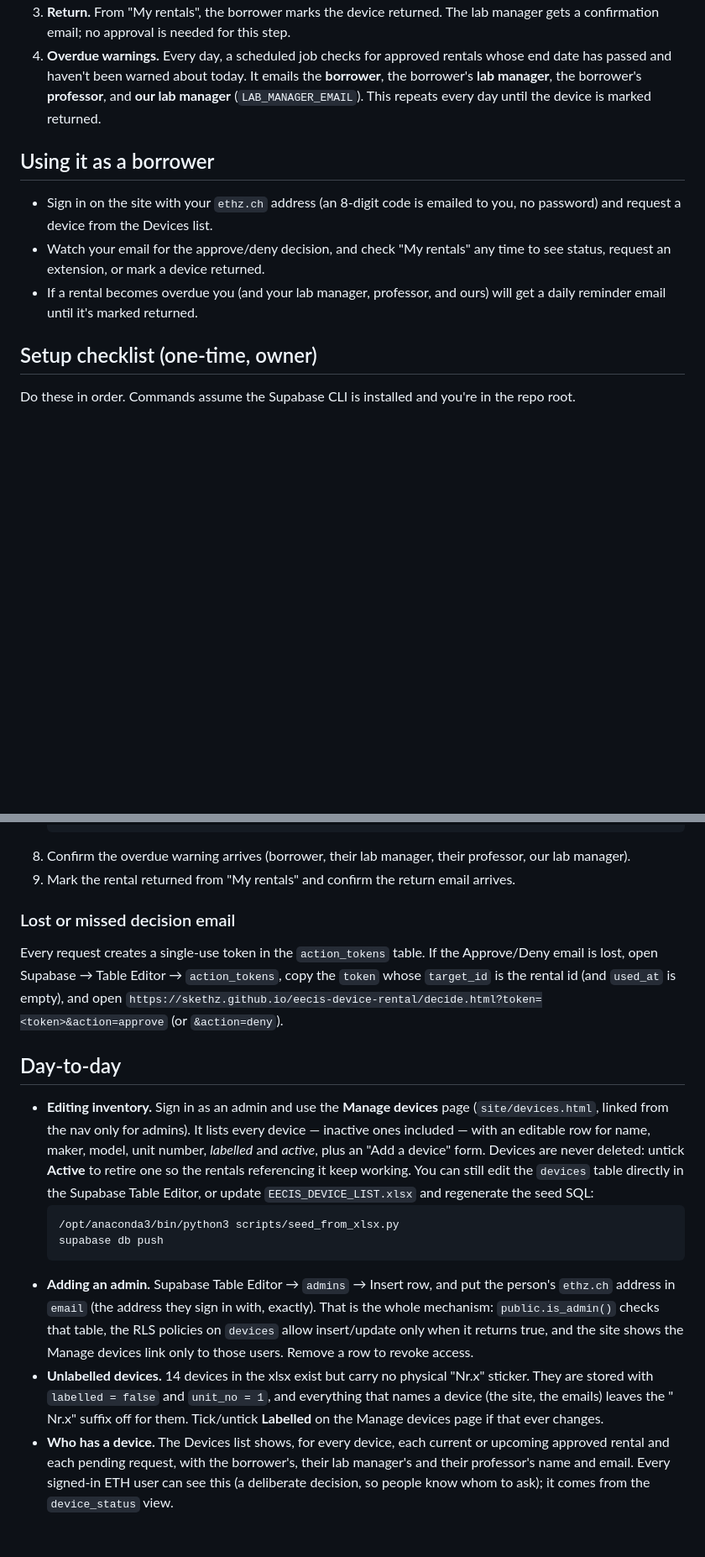
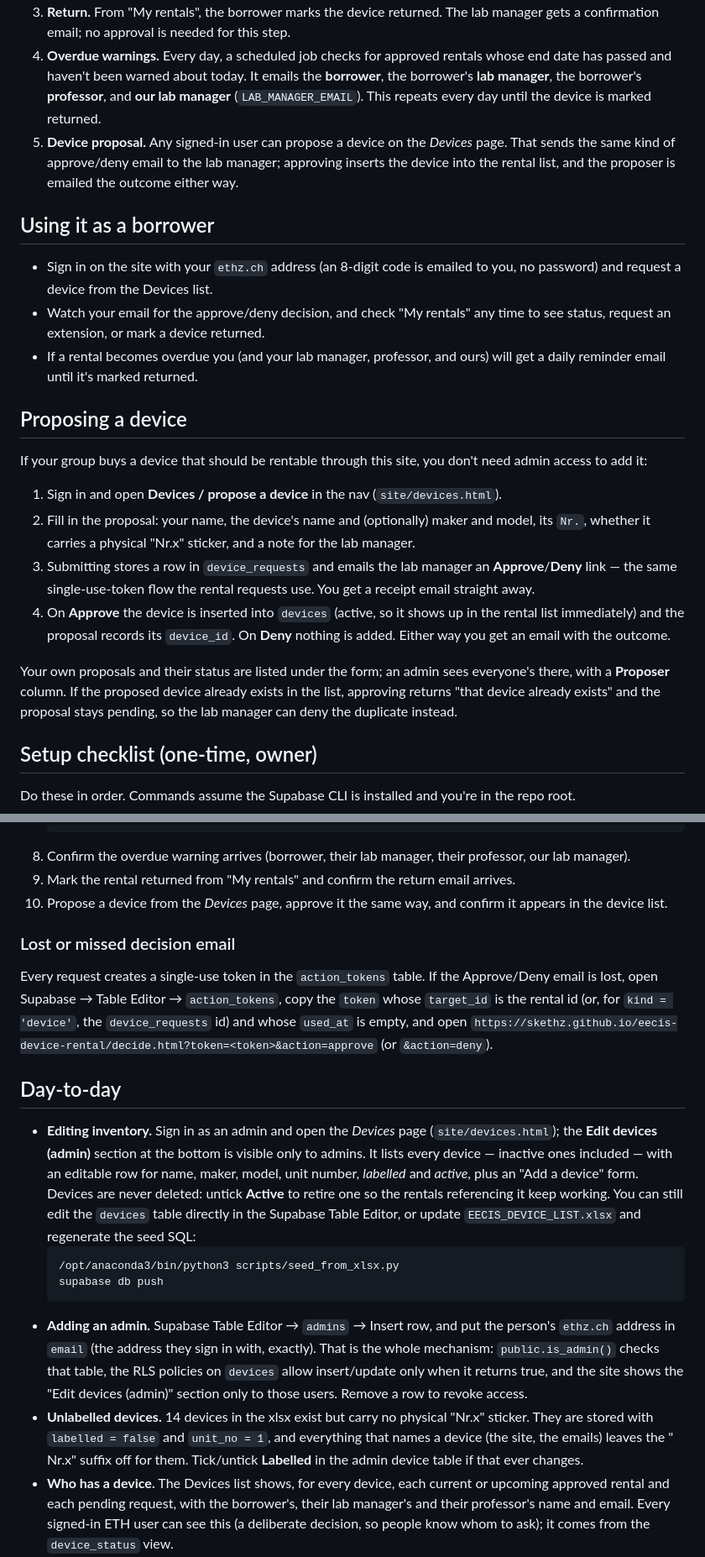
Before and after one commit to skethz/eecis-device-rental, a Markdown page: README.md, 2 parts joined by grey strips. Shown at 84% size. Drawn GitHub-style; blank space fills up the shorter version.

Commit message:
README: proposing a device

````diff
--- a/README.md
+++ b/README.md
@@ -12,12 +12,24 @@ A small website that replaces the "Rental Record" sheet in `EECIS_DEVICE_LIST.xl
 2. **Extension.** From "My rentals", a borrower with an approved rental can request a new (later) end date. This sends the same kind of approve/deny email to the lab manager, and the borrower is emailed the outcome.
 3. **Return.** From "My rentals", the borrower marks the device returned. The lab manager gets a confirmation email; no approval is needed for this step.
 4. **Overdue warnings.** Every day, a scheduled job checks for approved rentals whose end date has passed and haven't been warned about today. It emails the **borrower**, the borrower's **lab manager**, the borrower's **professor**, and **our lab manager** (`LAB_MANAGER_EMAIL`). This repeats every day until the device is marked returned.
+5. **Device proposal.** Any signed-in user can propose a device on the *Devices* page. That sends the same kind of approve/deny email to the lab manager; approving inserts the device into the rental list, and the proposer is emailed the outcome either way.
 
 ## Using it as a borrower
 
 - Sign in on the site with your `ethz.ch` address (an 8-digit code is emailed to you, no password) and request a device from the Devices list.
 - Watch your email for the approve/deny decision, and check "My rentals" any time to see status, request an extension, or mark a device returned.
 - If a rental becomes overdue you (and your lab manager, professor, and ours) will get a daily reminder email until it's marked returned.
+
+## Proposing a device
+
+If your group buys a device that should be rentable through this site, you don't need admin access to add it:
+
+1. Sign in and open **Devices / propose a device** in the nav (`site/devices.html`).
+2. Fill in the proposal: your name, the device's name and (optionally) maker and model, its `Nr.`, whether it carries a physical "Nr.x" sticker, and a note for the lab manager.
+3. Submitting stores a row in `device_requests` and emails the lab manager an **Approve**/**Deny** link — the same single-use-token flow the rental requests use. You get a receipt email straight away.
+4. On **Approve** the device is inserted into `devices` (active, so it shows up in the rental list immediately) and the proposal records its `device_id`. On **Deny** nothing is added. Either way you get an email with the outcome.
+
+Your own proposals and their status are listed under the form; an admin sees everyone's there, with a **Proposer** column. If the proposed device already exists in the list, approving returns "that device already exists" and the proposal stays pending, so the lab manager can deny the duplicate instead.
 
 ## Setup checklist (one-time, owner)
 
@@ -80,21 +92,22 @@ Run through this checklist end to end with a real `ethz.ch` address after setup:
    ```
 8. Confirm the overdue warning arrives (borrower, their lab manager, their professor, our lab manager).
 9. Mark the rental returned from "My rentals" and confirm the return email arrives.
+10. Propose a device from the *Devices* page, approve it the same way, and confirm it appears in the device list.
 
 ### Lost or missed decision email
 
-Every request creates a single-use token in the `action_tokens` table. If the Approve/Deny email is lost, open Supabase → Table Editor → `action_tokens`, copy the `token` whose `target_id` is the rental id (and `used_at` is empty), and open
+Every request creates a single-use token in the `action_tokens` table. If the Approve/Deny email is lost, open Supabase → Table Editor → `action_tokens`, copy the `token` whose `target_id` is the rental id (or, for `kind = 'device'`, the `device_requests` id) and whose `used_at` is empty, and open
 `https://skethz.github.io/eecis-device-rental/decide.html?token=<token>&action=approve` (or `&action=deny`).
 
 ## Day-to-day
 
-- **Editing inventory.** Sign in as an admin and use the **Manage devices** page (`site/devices.html`, linked from the nav only for admins). It lists every device — inactive ones included — with an editable row for name, maker, model, unit number, *labelled* and *active*, plus an "Add a device" form. Devices are never deleted: untick **Active** to retire one so the rentals referencing it keep working. You can still edit the `devices` table directly in the Supabase Table Editor, or update `EECIS_DEVICE_LIST.xlsx` and regenerate the seed SQL:
+- **Editing inventory.** Sign in as an admin and open the *Devices* page (`site/devices.html`); the **Edit devices (admin)** section at the bottom is visible only to admins. It lists every device — inactive ones included — with an editable row for name, maker, model, unit number, *labelled* and *active*, plus an "Add a device" form. Devices are never deleted: untick **Active** to retire one so the rentals referencing it keep working. You can still edit the `devices` table directly in the Supabase Table Editor, or update `EECIS_DEVICE_LIST.xlsx` and regenerate the seed SQL:
   ```
   /opt/anaconda3/bin/python3 scripts/seed_from_xlsx.py
   supabase db push
   ```
-- **Adding an admin.** Supabase Table Editor → `admins` → Insert row, and put the person's `ethz.ch` address in `email` (the address they sign in with, exactly). That is the whole mechanism: `public.is_admin()` checks that table, the RLS policies on `devices` allow insert/update only when it returns true, and the site shows the Manage devices link only to those users. Remove a row to revoke access.
-- **Unlabelled devices.** 14 devices in the xlsx exist but carry no physical "Nr.x" sticker. They are stored with `labelled = false` and `unit_no = 1`, and everything that names a device (the site, the emails) leaves the " Nr.x" suffix off for them. Tick/untick **Labelled** on the Manage devices page if that ever changes.
+- **Adding an admin.** Supabase Table Editor → `admins` → Insert row, and put the person's `ethz.ch` address in `email` (the address they sign in with, exactly). That is the whole mechanism: `public.is_admin()` checks that table, the RLS policies on `devices` allow insert/update only when it returns true, and the site shows the "Edit devices (admin)" section only to those users. Remove a row to revoke access.
+- **Unlabelled devices.** 14 devices in the xlsx exist but carry no physical "Nr.x" sticker. They are stored with `labelled = false` and `unit_no = 1`, and everything that names a device (the site, the emails) leaves the " Nr.x" suffix off for them. Tick/untick **Labelled** in the admin device table if that ever changes.
 - **Who has a device.** The Devices list shows, for every device, each current or upcoming approved rental and each pending request, with the borrower's, their lab manager's and their professor's name and email. Every signed-in ETH user can see this (a deliberate decision, so people know whom to ask); it comes from the `device_status` view.
 - **Changing the lab manager email.** Update the secret and redeploy so the running functions pick it up:
   ```
````
Also changed, not shown: other parts of README.md (+3 -2 lines).
